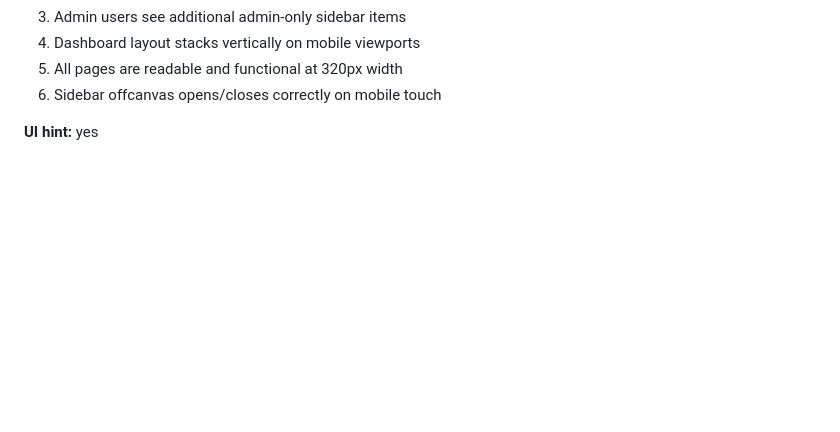
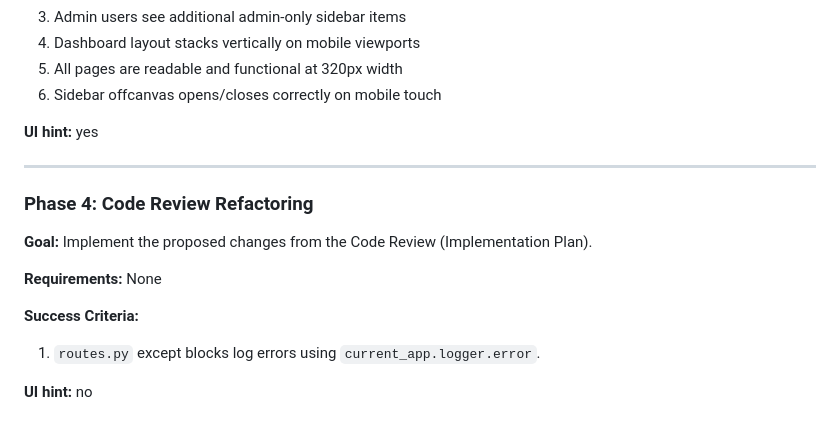
Before and after one commit to waldo7/BoilerFlask, a Markdown page: .planning/ROADMAP.md, the part around one of its changes. GitHub-like rendering; blank space fills up the shorter version.

```diff
--- a/.planning/ROADMAP.md
+++ b/.planning/ROADMAP.md
@@ -80,3 +89,17 @@ Plans:
 6. Sidebar offcanvas opens/closes correctly on mobile touch
 
 **UI hint:** yes
+
+---
+
+### Phase 4: Code Review Refactoring
+
+**Goal:** Implement the proposed changes from the Code Review (Implementation Plan).
+
+**Requirements:** None
+
+**Success Criteria:**
+
+1. `routes.py` except blocks log errors using `current_app.logger.error`.
+
+**UI hint:** no
```
Also changed, not shown: other parts of .planning/ROADMAP.md (+9 -0 lines), .planning/STATE.md (+17 -11 lines), 1 other file.
